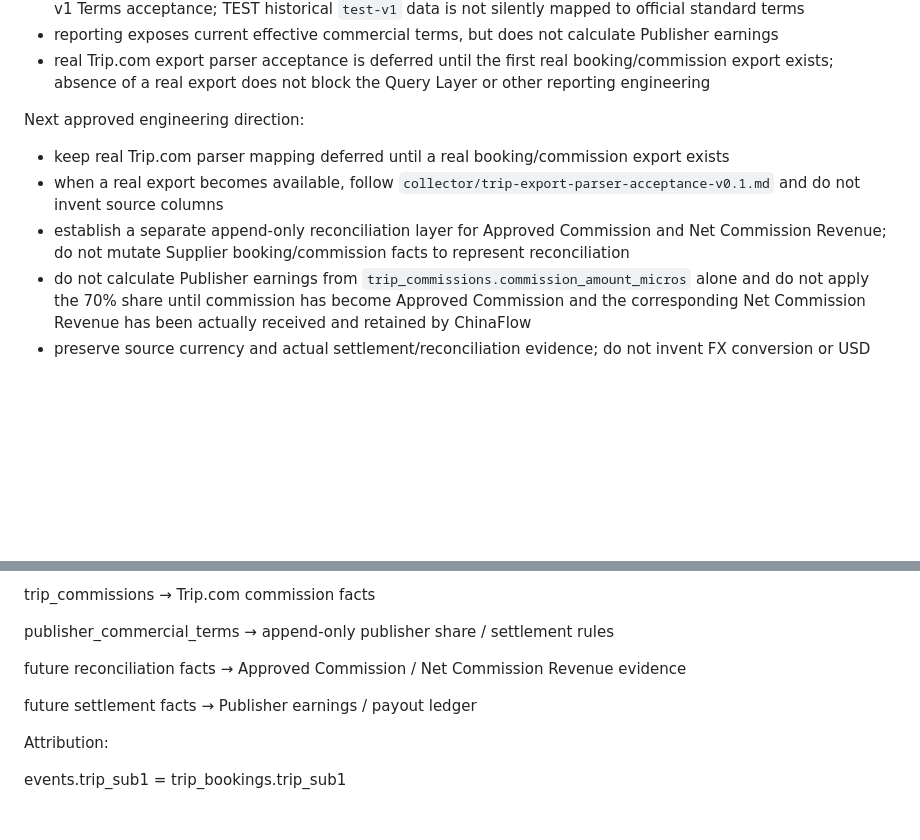
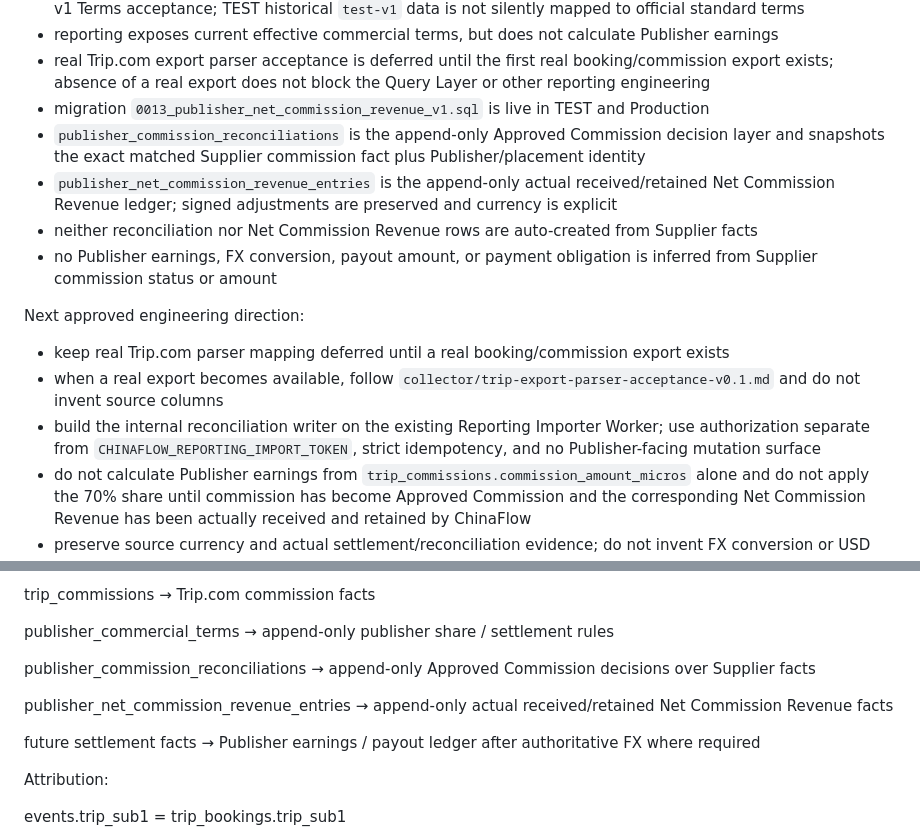
Before and after one commit to an13501112545-create/chinaflow-script, a Markdown page: AGENTS.md, 2 parts joined by grey strips. Rendered like a GitHub page; blank space fills up the shorter version.

Commit message:
docs: record live reconciliation ledgers

```diff
--- a/AGENTS.md
+++ b/AGENTS.md
@@ -690,12 +690,17 @@ When validation fails, stop and report the failure before modifying additional f
 - the formal Production publisher has exactly one standard commercial-terms version effective from its original v1 Terms acceptance; TEST historical `test-v1` data is not silently mapped to official standard terms
 - reporting exposes current effective commercial terms, but does not calculate Publisher earnings
 - real Trip.com export parser acceptance is deferred until the first real booking/commission export exists; absence of a real export does not block the Query Layer or other reporting engineering
+- migration `0013_publisher_net_commission_revenue_v1.sql` is live in TEST and Production
+- `publisher_commission_reconciliations` is the append-only Approved Commission decision layer and snapshots the exact matched Supplier commission fact plus Publisher/placement identity
+- `publisher_net_commission_revenue_entries` is the append-only actual received/retained Net Commission Revenue ledger; signed adjustments are preserved and currency is explicit
+- neither reconciliation nor Net Commission Revenue rows are auto-created from Supplier facts
+- no Publisher earnings, FX conversion, payout amount, or payment obligation is inferred from Supplier commission status or amount
 
 Next approved engineering direction:
 
 - keep real Trip.com parser mapping deferred until a real booking/commission export exists
 - when a real export becomes available, follow `collector/trip-export-parser-acceptance-v0.1.md` and do not invent source columns
-- establish a separate append-only reconciliation layer for Approved Commission and Net Commission Revenue; do not mutate Supplier booking/commission facts to represent reconciliation
+- build the internal reconciliation writer on the existing Reporting Importer Worker; use authorization separate from `CHINAFLOW_REPORTING_IMPORT_TOKEN`, strict idempotency, and no Publisher-facing mutation surface
 - do not calculate Publisher earnings from `trip_commissions.commission_amount_micros` alone and do not apply the 70% share until commission has become Approved Commission and the corresponding Net Commission Revenue has been actually received and retained by ChinaFlow
 - preserve source currency and actual settlement/reconciliation evidence; do not invent FX conversion or USD earnings without an authoritative rate/settlement fact
 - only after reconciled Net Commission Revenue exists may a settlement layer calculate Publisher earnings from the effective commercial-terms version
@@ -721,11 +726,14 @@ trip_commissions
 publisher_commercial_terms
 → append-only publisher share / settlement rules
 
-future reconciliation facts
-→ Approved Commission / Net Commission Revenue evidence
+publisher_commission_reconciliations
+→ append-only Approved Commission decisions over Supplier facts
+
+publisher_net_commission_revenue_entries
+→ append-only actual received/retained Net Commission Revenue facts
 
 future settlement facts
-→ Publisher earnings / payout ledger
+→ Publisher earnings / payout ledger after authoritative FX where required
 
 Attribution:
 
```
